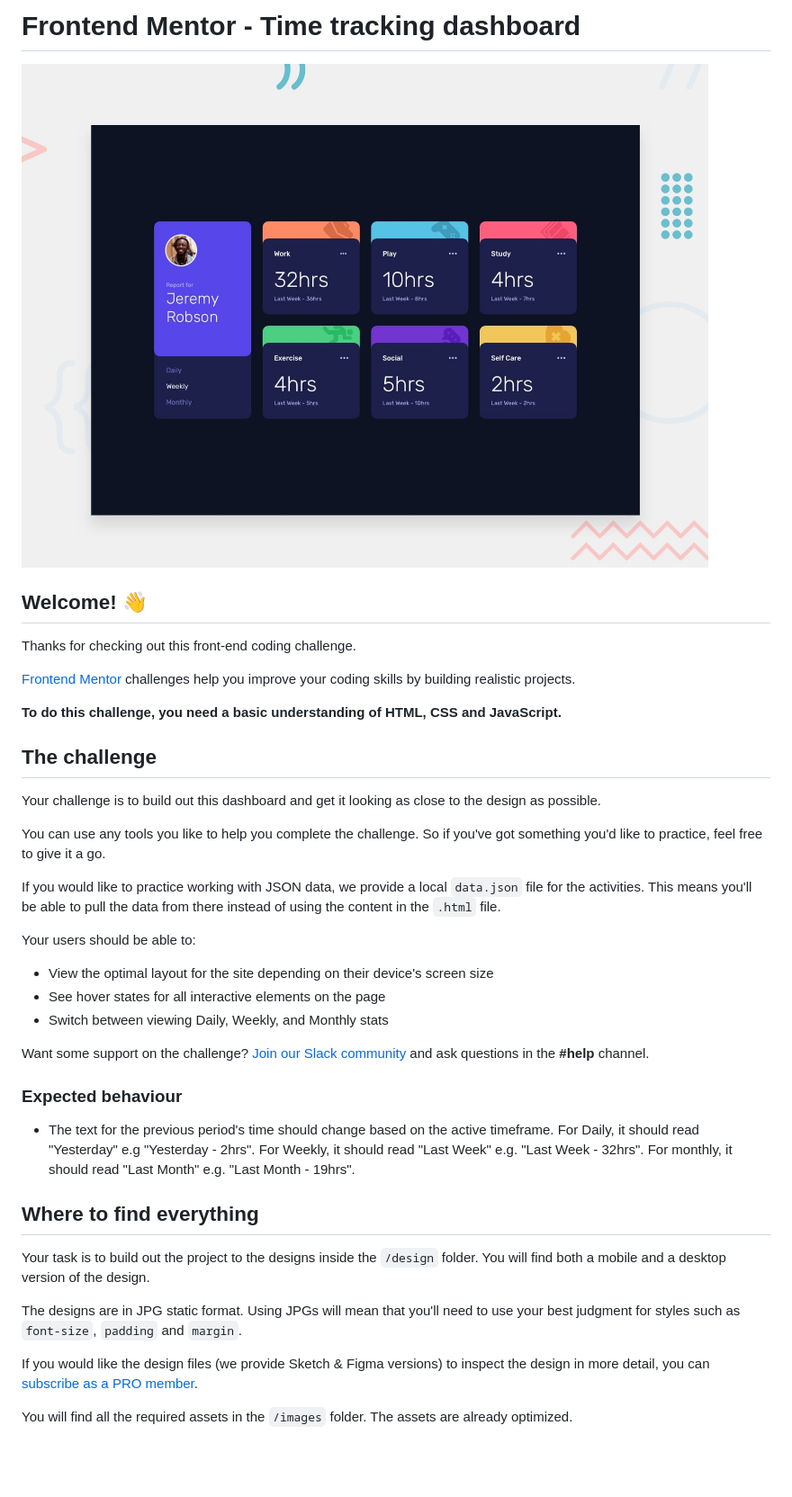
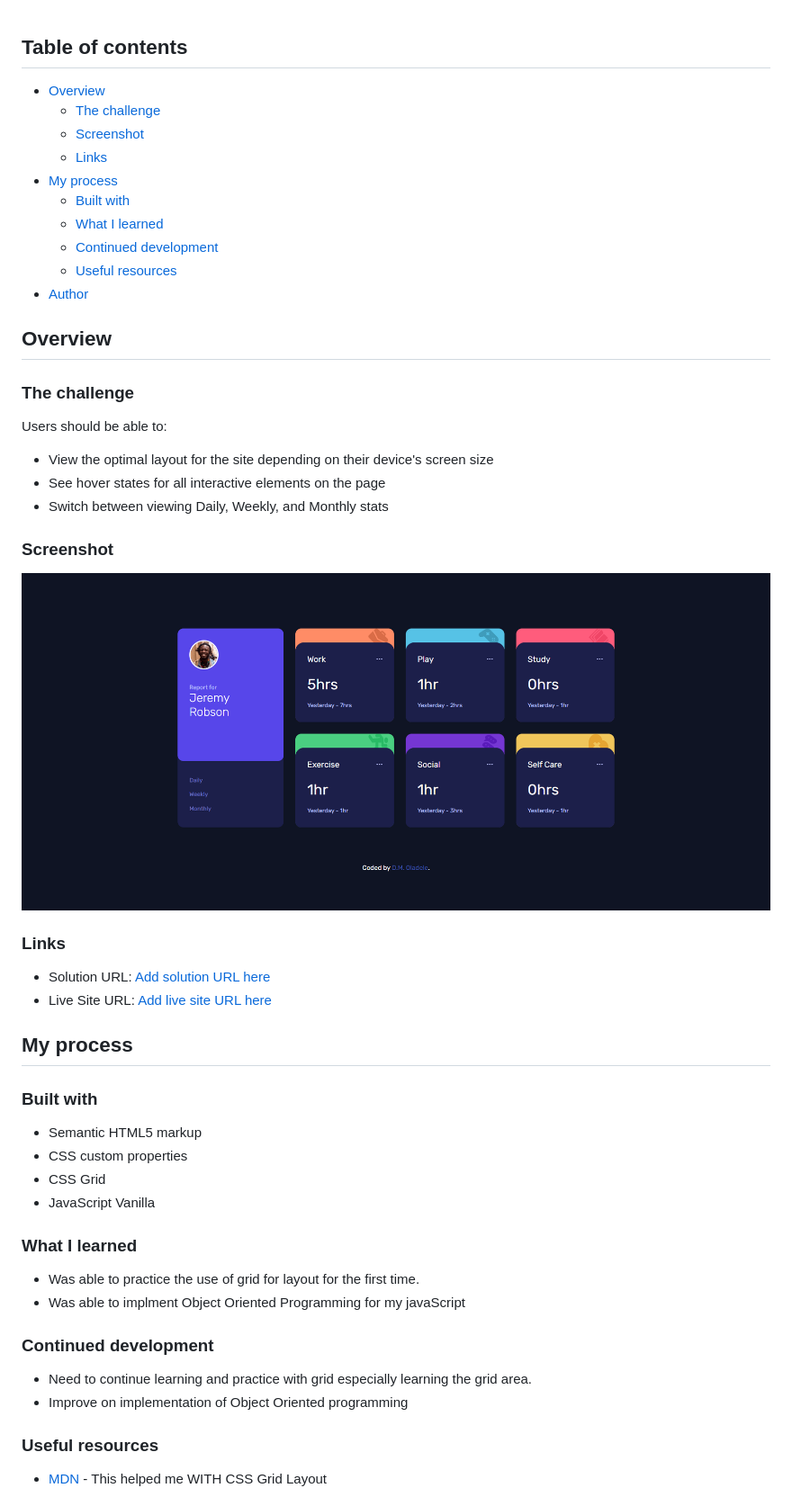
Before and after one commit to activus-d/time-tracking-dashboard-main, a Markdown page: README.md, the part around the change printed below. Shown: that part at 90% size. Drawn GitHub-style; pictures changed too: images/screencapture.png (added); blank space fills up the shorter version.

```diff
--- a/README.md
+++ b/README.md
@@ -1,42 +1,52 @@
-# Frontend Mentor - Time tracking dashboard
 
-![Design preview for the Time tracking dashboard coding challenge](./design/desktop-preview.jpg)
+## Table of contents
 
-## Welcome! 👋
+- [Overview](#overview)
+  - [The challenge](#the-challenge)
+  - [Screenshot](#screenshot)
+  - [Links](#links)
+- [My process](#my-process)
+  - [Built with](#built-with)
+  - [What I learned](#what-i-learned)
+  - [Continued development](#continued-development)
+  - [Useful resources](#useful-resources)
+- [Author](#author)
 
-Thanks for checking out this front-end coding challenge.
 
-[Frontend Mentor](https://www.frontendmentor.io) challenges help you improve your coding skills by building realistic projects.
+## Overview
 
-**To do this challenge, you need a basic understanding of HTML, CSS and JavaScript.**
+### The challenge
 
-## The challenge
-
-Your challenge is to build out this dashboard and get it looking as close to the design as possible.
-
-You can use any tools you like to help you complete the challenge. So if you've got something you'd like to practice, feel free to give it a go.
-
-If you would like to practice working with JSON data, we provide a local `data.json` file for the activities. This means you'll be able to pull the data from there instead of using the content in the `.html` file.
-
-Your users should be able to:
+Users should be able to:
 
 - View the optimal layout for the site depending on their device's screen size
 - See hover states for all interactive elements on the page
 - Switch between viewing Daily, Weekly, and Monthly stats
 
-Want some support on the challenge? [Join our Slack community](https://www.frontendmentor.io/slack) and ask questions in the **#help** channel.
+### Screenshot
+![](./images/screencapture.png)
 
-### Expected behaviour
+### Links
+- Solution URL: [Add solution URL here](https://your-solution-url.com)
+- Live Site URL: [Add live site URL here](https://your-live-site-url.com)
 
-- The text for the previous period's time should change based on the active timeframe. For Daily, it should read "Yesterday" e.g "Yesterday - 2hrs". For Weekly, it should read "Last Week" e.g. "Last Week - 32hrs". For monthly, it should read "Last Month" e.g. "Last Month - 19hrs".
+## My process
 
-## Where to find everything
+### Built with
+- Semantic HTML5 markup
+- CSS custom properties
+- CSS Grid
+- JavaScript Vanilla
 
-Your task is to build out the project to the designs inside the `/design` folder. You will find both a mobile and a desktop version of the design.
+### What I learned
+- Was able to practice the use of grid for layout for the first time.
+- Was able to implment Object Oriented Programming for my javaScript
 
-The designs are in JPG static format. Using JPGs will mean that you'll need to use your best judgment for styles such as `font-size`, `padding` and `margin`.
+### Continued development
+- Need to continue learning and practice with grid especially learning the grid area.
+- Improve on implementation of Object Oriented programming
 
-If you would like the design files (we provide Sketch & Figma versions) to inspect the design in more detail, you can [subscribe as a PRO member](https://www.frontendmentor.io/pro).
+### Useful resources
+- [MDN](https://developer.mozilla.org/en-US/docs/Web/CSS/CSS_Grid_Layout) - This helped me WITH CSS Grid Layout
 
-You will find all the required assets in the `/images` folder. The assets are already optimized.
 
```
Also changed, not shown: other parts of README.md (+3 -57 lines), README-template.md (deleted, +0 -112 lines), style-guide.md (deleted, +0 -39 lines).
